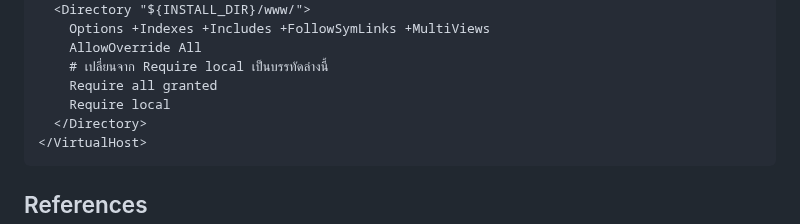
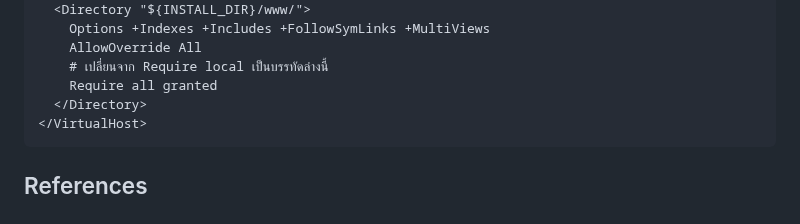
Before and after one commit to l3OSS/ID_Registry_System, a Markdown page: README.md, the part around the change. Rendered like a GitHub page.

````diff
--- a/README.md
+++ b/README.md
@@ -80,7 +80,6 @@
     AllowOverride All
     # เปลี่ยนจาก Require local เป็นบรรทัดล่างนี้
     Require all granted
-    Require local
   </Directory>
 </VirtualHost>
 ```
````
